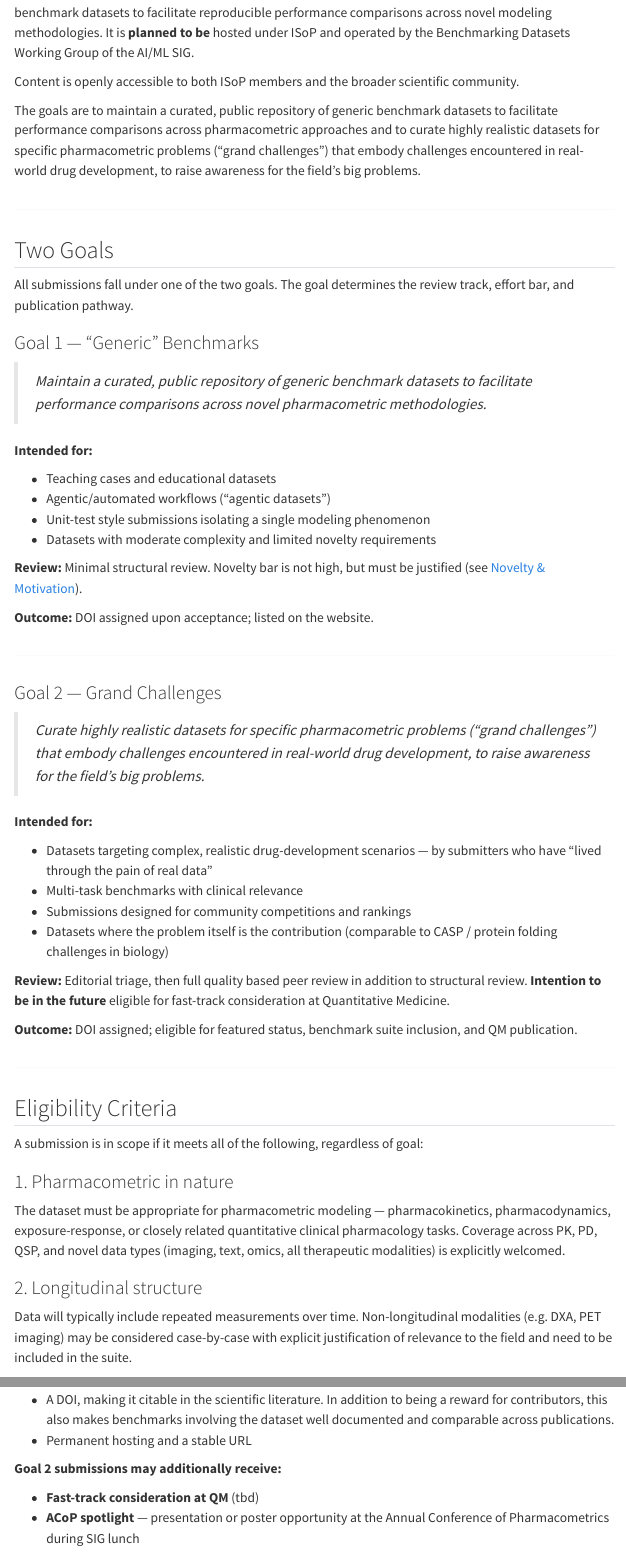
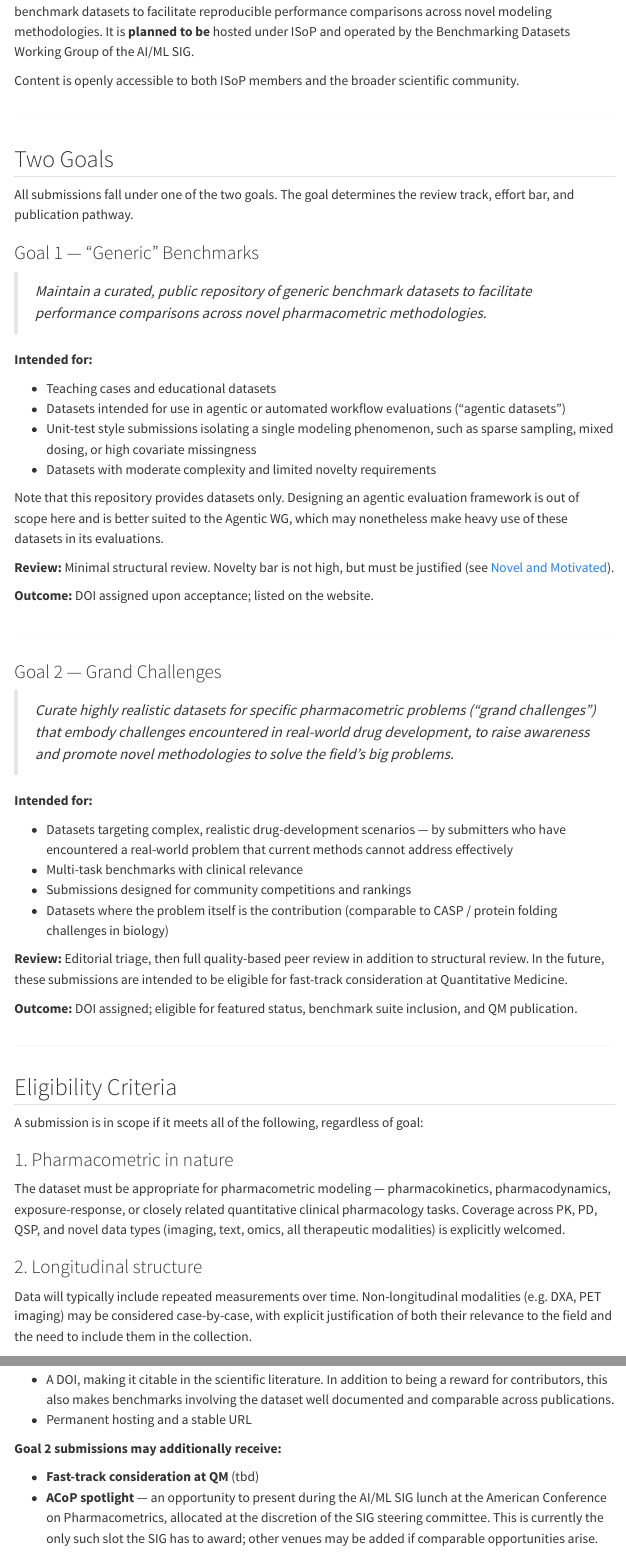
Before and after one commit to PMxBenchmarks/pmx_benchmarks, a Quarto document (scope.qmd): the page in a window 1100 px wide, from 210 px down before the commit and from 160 px down after it, so that both start at the same text, and a second part further down, joined at a grey line. Rendered offline with R 4.5, knitr and Pandoc in place of Quarto, with nearby package versions; menus at the side of the page are left out.

Commit message:
docs: address review feedback on scope document
Applies Janssena's review comments from #13:

- Fix "Benschmarks" typo in the Purpose section
- Drop the third Purpose paragraph, which restated the opening
  paragraph and duplicated the goal statements quoted verbatim in
  the Two Goals section below
- Clarify that agentic datasets stay in scope while designing an
  agentic evaluation framework does not, and belongs to the
  Agentic WG
- Give examples of a "single modeling phenomenon" (sparse sampling,
  mixed dosing, high covariate missingness)
- Match the cross-reference text to the "Novel and motivated"
  heading it points at
- Extend the Goal 2 mission to "raise awareness and promote novel
  methodologies to solve" the field's big problems
- Replace "lived through the pain of real data" with a concrete
  description, here and in index.qmd
- State that the AI/ML SIG lunch at ACoP is awarded at the steering
  committee's discretion and is currently the only such slot

Also fixes defects found while editing:

- The Goal 2 review line had a space before its closing "**", so
  pandoc left the bold marker unclosed and rendered it literally
- ACoP is the American Conference on Pharmacometrics, not the
  "Annual Conference of Pharmacometrics"
- Repair the unparseable trailing clause in the longitudinal
  structure criterion
- Remove the horizontal rule directly beneath the frontmatter and
  the dangling one at end of file; no other page has these

Completes the YAML data dictionary migration by deleting the
example benchmark's orphaned data-dictionary.csv. Every reference
in the docs now points at the .yml, validate_data.py prefers .yml
whenever both exist, and validate_benchmark.py requires only one
of the two, so the CSV was unreachable.

Co-Authored-By: Claude Opus 5 (1M context) <noreply@anthropic.com>

```diff
--- a/scope.qmd
+++ b/scope.qmd
@@ -13,4 +10,3 @@ Content is openly accessible to both ISoP members and the broader scientific com
-The goals are to maintain a curated, public repository of generic benchmark datasets to facilitate performance comparisons across pharmacometric approaches and to curate highly realistic datasets for specific pharmacometric problems ("grand challenges") that embody challenges encountered in real-world drug development, to raise awareness for the field's big problems.
 
 ---
 
@@ -25,11 +21,13 @@ All submissions fall under one of the two goals. The goal determines the review
 **Intended for:**
 
 - Teaching cases and educational datasets
-- Agentic/automated workflows ("agentic datasets")
-- Unit-test style submissions isolating a single modeling phenomenon
+- Datasets intended for use in agentic or automated workflow evaluations ("agentic datasets")
+- Unit-test style submissions isolating a single modeling phenomenon, such as sparse sampling, mixed dosing, or high covariate missingness
 - Datasets with moderate complexity and limited novelty requirements
 
-**Review:** Minimal structural review. Novelty bar is not high, but must be justified (see [Novelty & Motivation](#novelty-and-motivation)).
+Note that this repository provides datasets only. Designing an agentic evaluation framework is out of scope here and is better suited to the Agentic WG, which may nonetheless make heavy use of these datasets in its evaluations.
+
+**Review:** Minimal structural review. Novelty bar is not high, but must be justified (see [Novel and Motivated](#novelty-and-motivation)).
 
 **Outcome:** DOI assigned upon acceptance; listed on the website.
 
@@ -38,16 +36,16 @@ All submissions fall under one of the two goals. The goal determines the review
 
 ### Goal 2 — Grand Challenges
 
-> *Curate highly realistic datasets for specific pharmacometric problems ("grand challenges") that embody challenges encountered in real-world drug development, to raise awareness for the field's big problems.*
+> *Curate highly realistic datasets for specific pharmacometric problems ("grand challenges") that embody challenges encountered in real-world drug development, to raise awareness and promote novel methodologies to solve the field's big problems.*
 
 **Intended for:**
 
-- Datasets targeting complex, realistic drug-development scenarios — by submitters who have "lived through the pain of real data"
+- Datasets targeting complex, realistic drug-development scenarios — by submitters who have encountered a real-world problem that current methods cannot address effectively
 - Multi-task benchmarks with clinical relevance
 - Submissions designed for community competitions and rankings
 - Datasets where the problem itself is the contribution (comparable to CASP / protein folding challenges in biology)
 
-**Review:** Editorial triage, then full quality based peer review in addition to structural review. **Intention to be in the future ** eligible for fast-track consideration at Quantitative Medicine.
+**Review:** Editorial triage, then full quality-based peer review in addition to structural review. In the future, these submissions are intended to be eligible for fast-track consideration at Quantitative Medicine.
 
 **Outcome:** DOI assigned; eligible for featured status, benchmark suite inclusion, and QM publication.
 
@@ -63,7 +61,7 @@ The dataset must be appropriate for pharmacometric modeling — pharmacokinetics
 
 ### 2. Longitudinal structure
 
-Data will typically include repeated measurements over time. Non-longitudinal modalities (e.g. DXA, PET imaging) may be considered case-by-case with explicit justification of relevance to the field and need to be included in the suite.
+Data will typically include repeated measurements over time. Non-longitudinal modalities (e.g. DXA, PET imaging) may be considered case-by-case, with explicit justification of both their relevance to the field and the need to include them in the collection.
 
 ### 3. Well-documented
 
@@ -104,6 +102,4 @@ We want contributing a benchmark to be rewarding in proportion to the effort put
 **Goal 2 submissions may additionally receive:**
 
 - **Fast-track consideration at QM** (tbd)
-- **ACoP spotlight** — presentation or poster opportunity at the Annual Conference of Pharmacometrics during SIG lunch
-
----
+- **ACoP spotlight** — an opportunity to present during the AI/ML SIG lunch at the American Conference on Pharmacometrics, allocated at the discretion of the SIG steering committee. This is currently the only such slot the SIG has to award; other venues may be added if comparable opportunities arise.
```
Also changed, not shown: benchmarks/example-pk-model-selection/data/data-dictionary.csv (deleted, +0 -12 lines), index.qmd (+1 -1 lines), scope.qmd (5 more changed lines).
